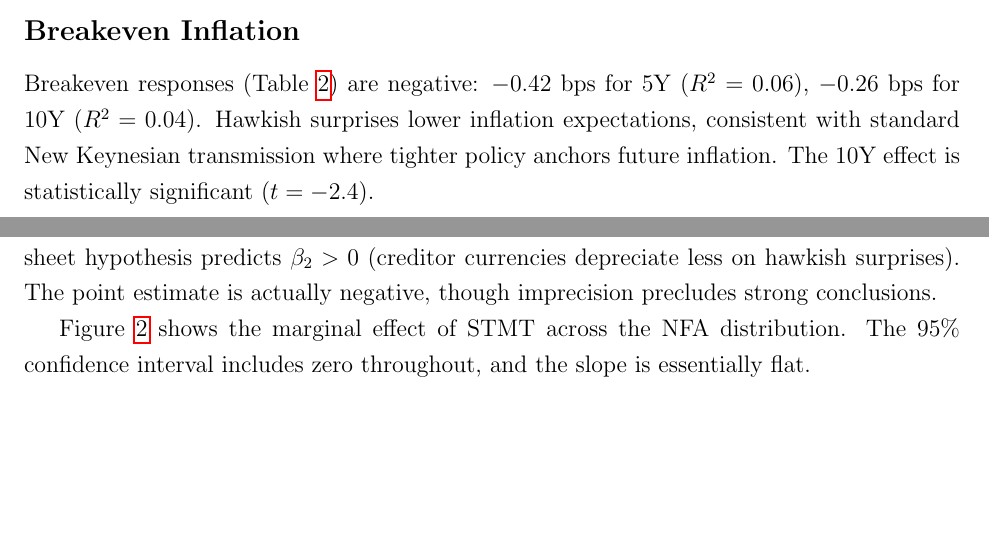
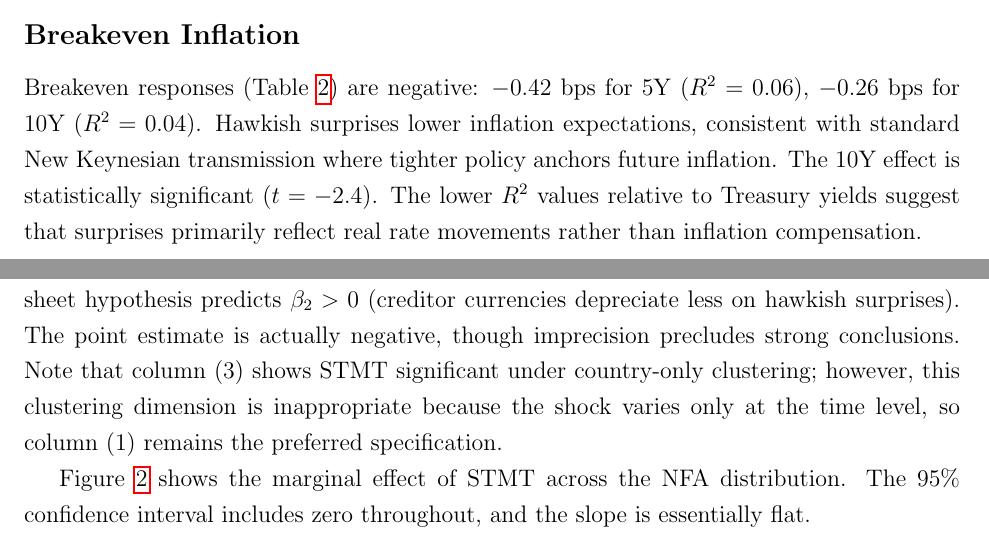
Before and after one commit to Toba4366/MIT-Coding-Challenge, a LaTeX document (Output/writeup.tex): two parts of pages 2 and 3 of 15, joined at a grey line, cut so that both start at the same text, the shorter picture padded with empty space. Compiled offline with pdfLaTeX.

Commit message:
Polish: clustering caveat for col 3, breakeven R² interpretation, power precision

```diff
--- a/Output/writeup.tex
+++ b/Output/writeup.tex
@@ -57,7 +57,7 @@ Table~\ref{tab:treasury} reports Treasury yield responses. A 1 bp STMT surprise
 
 \subsection*{Breakeven Inflation}
 
-Breakeven responses (Table~\ref{tab:treasury}) are negative: $-0.42$ bps for 5Y ($R^2 = 0.06$), $-0.26$ bps for 10Y ($R^2 = 0.04$). Hawkish surprises lower inflation expectations, consistent with standard New Keynesian transmission where tighter policy anchors future inflation. The 10Y effect is statistically significant ($t = -2.4$).
+Breakeven responses (Table~\ref{tab:treasury}) are negative: $-0.42$ bps for 5Y ($R^2 = 0.06$), $-0.26$ bps for 10Y ($R^2 = 0.04$). Hawkish surprises lower inflation expectations, consistent with standard New Keynesian transmission where tighter policy anchors future inflation. The 10Y effect is statistically significant ($t = -2.4$). The lower $R^2$ values relative to Treasury yields suggest that surprises primarily reflect real rate movements rather than inflation compensation.
 
 \subsection*{Exchange Rates}
 
@@ -80,7 +80,7 @@ Because the monetary surprise is identical across currencies on each FOMC date,
 
 \subsection*{Results}
 
-Table~\ref{tab:panel} presents the results. The key finding is that the interaction coefficient $\hat{\beta}_2 = -0.005$ (SE $= 0.007$, $p = 0.48$) is statistically indistinguishable from zero. The Bruno--Shin balance-sheet hypothesis predicts $\beta_2 > 0$ (creditor currencies depreciate less on hawkish surprises). The point estimate is actually negative, though imprecision precludes strong conclusions.
+Table~\ref{tab:panel} presents the results. The key finding is that the interaction coefficient $\hat{\beta}_2 = -0.005$ (SE $= 0.007$, $p = 0.48$) is statistically indistinguishable from zero. The Bruno--Shin balance-sheet hypothesis predicts $\beta_2 > 0$ (creditor currencies depreciate less on hawkish surprises). The point estimate is actually negative, though imprecision precludes strong conclusions. Note that column (3) shows STMT significant under country-only clustering; however, this clustering dimension is inappropriate because the shock varies only at the time level, so column (1) remains the preferred specification.
 
 Figure~\ref{fig:marginal} shows the marginal effect of STMT across the NFA distribution. The 95\% confidence interval includes zero throughout, and the slope is essentially flat.
 
```
Also changed, not shown: Output/writeup.pdf.
